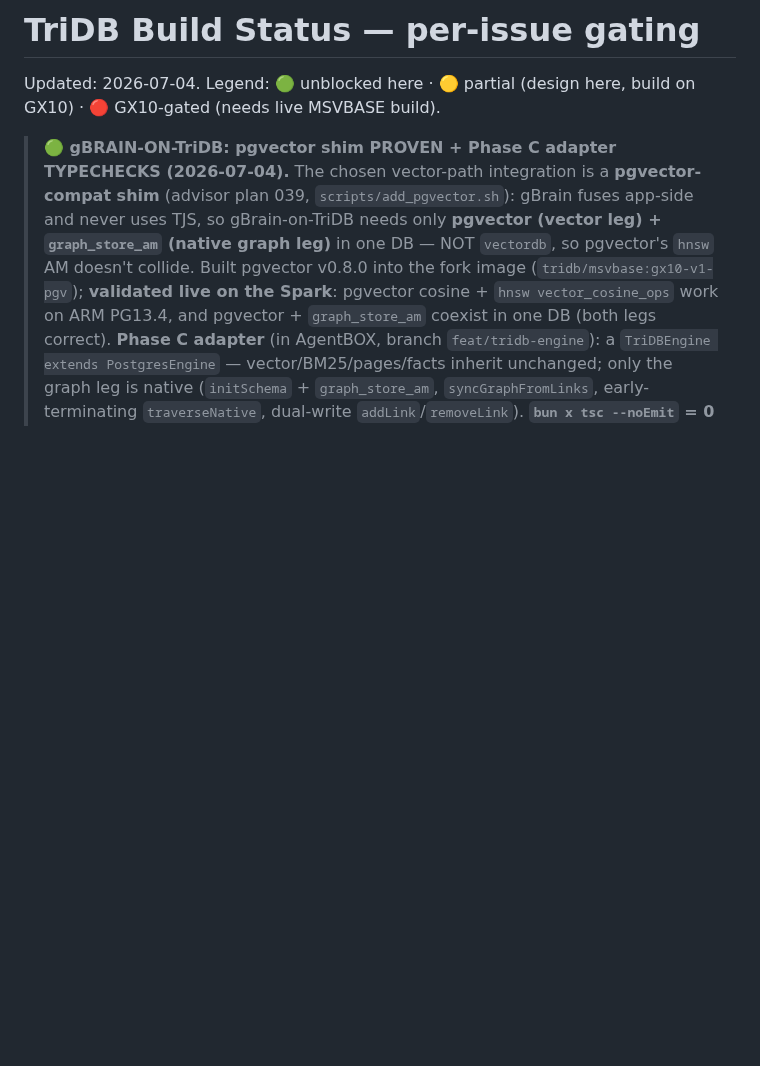
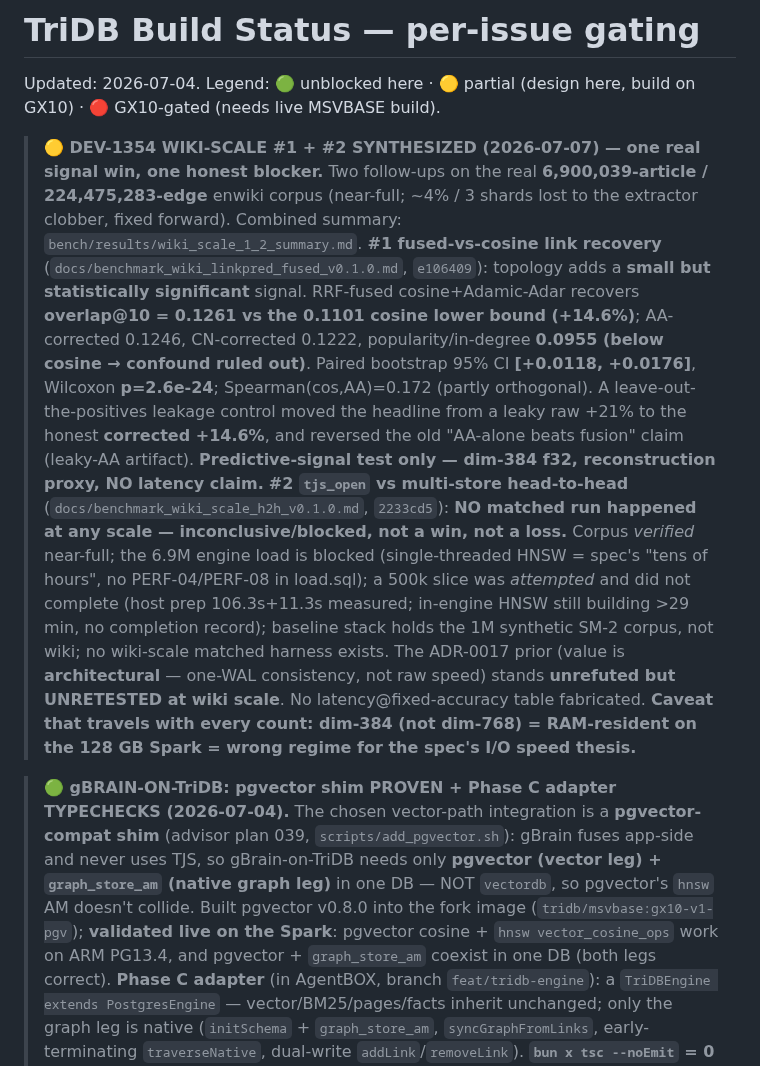
Before and after one commit to ConsultingFuture4200/tridb, a Markdown page: docs/STATUS.md, the part around the change. Drawn GitHub-style; blank space fills up the shorter version.

```diff
--- a/docs/STATUS.md
+++ b/docs/STATUS.md
@@ -2,6 +2,29 @@
 
 Updated: 2026-07-04. Legend: 🟢 unblocked here · 🟡 partial (design here,
 build on GX10) · 🔴 GX10-gated (needs live MSVBASE build).
+
+> **🟡 DEV-1354 WIKI-SCALE #1 + #2 SYNTHESIZED (2026-07-07) — one real signal win, one honest blocker.**
+> Two follow-ups on the real **6,900,039-article / 224,475,283-edge** enwiki corpus (near-full;
+> ~4% / 3 shards lost to the extractor clobber, fixed forward). Combined summary:
+> `bench/results/wiki_scale_1_2_summary.md`.
+> **#1 fused-vs-cosine link recovery** (`docs/benchmark_wiki_linkpred_fused_v0.1.0.md`, `e106409`):
+> topology adds a **small but statistically significant** signal. RRF-fused cosine+Adamic-Adar
+> recovers **overlap@10 = 0.1261 vs the 0.1101 cosine lower bound (+14.6%)**; AA-corrected 0.1246,
+> CN-corrected 0.1222, popularity/in-degree **0.0955 (below cosine → confound ruled out)**. Paired
+> bootstrap 95% CI **[+0.0118, +0.0176]**, Wilcoxon **p=2.6e-24**; Spearman(cos,AA)=0.172 (partly
+> orthogonal). A leave-out-the-positives leakage control moved the headline from a leaky raw +21% to
+> the honest **corrected +14.6%**, and reversed the old "AA-alone beats fusion" claim (leaky-AA
+> artifact). **Predictive-signal test only — dim-384 f32, reconstruction proxy, NO latency claim.**
+> **#2 `tjs_open` vs multi-store head-to-head** (`docs/benchmark_wiki_scale_h2h_v0.1.0.md`, `2233cd5`):
+> **NO matched run happened at any scale — inconclusive/blocked, not a win, not a loss.** Corpus
+> *verified* near-full; the 6.9M engine load is blocked (single-threaded HNSW = spec's "tens of
+> hours", no PERF-04/PERF-08 in load.sql); a 500k slice was *attempted* and did not complete (host
+> prep 106.3s+11.3s measured; in-engine HNSW still building >29 min, no completion record); baseline
+> stack holds the 1M synthetic SM-2 corpus, not wiki; no wiki-scale matched harness exists. The
+> ADR-0017 prior (value is **architectural** — one-WAL consistency, not raw speed) stands
+> **unrefuted but UNRETESTED at wiki scale**. No latency@fixed-accuracy table fabricated. **Caveat
+> that travels with every count: dim-384 (not dim-768) = RAM-resident on the 128 GB Spark = wrong
+> regime for the spec's I/O speed thesis.**
 
 > **🟢 gBRAIN-ON-TriDB: pgvector shim PROVEN + Phase C adapter TYPECHECKS (2026-07-04).**
 > The chosen vector-path integration is a **pgvector-compat shim** (advisor plan 039, `scripts/add_pgvector.sh`):
```
Also changed, not shown: bench/results/wiki_scale_1_2_summary.md (added, +83 -0 lines).
